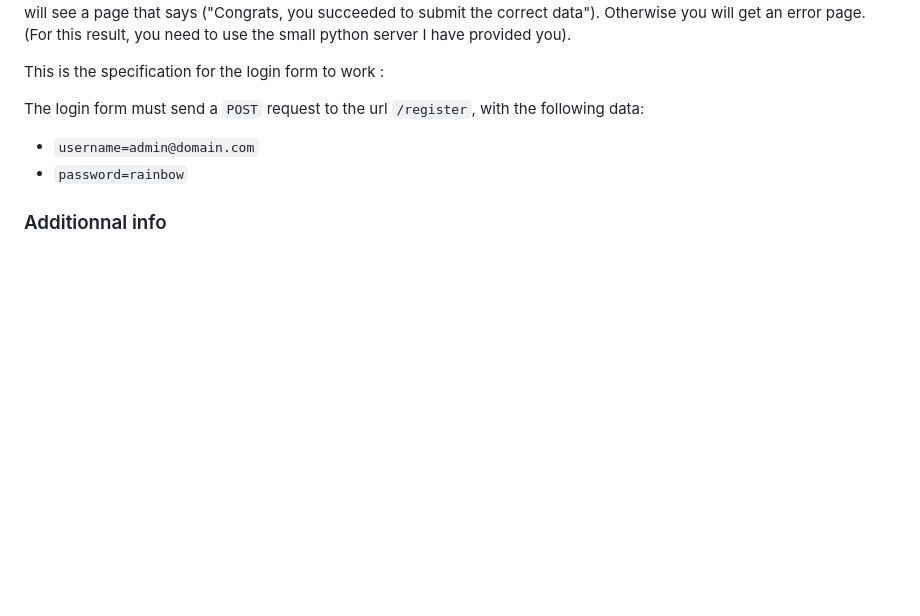
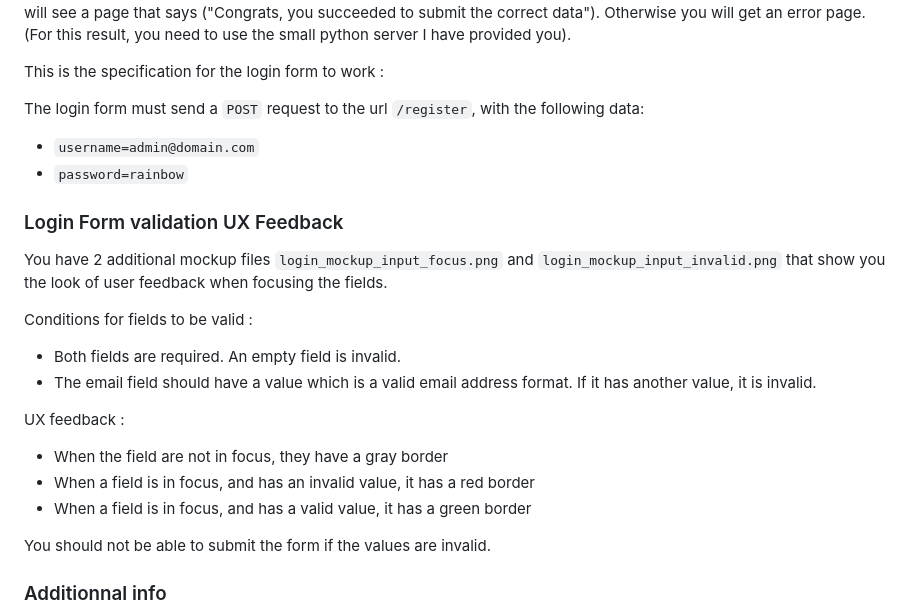
Before and after one commit to Marabii/ProjectTB, a Markdown page: instructions.md, the part around the change. GitHub-like rendering; blank space fills up the shorter version.

Commit message:
Update instructions with form validation UX feedback

```diff
--- a/instructions.md
+++ b/instructions.md
@@ -119,6 +119,24 @@ The login form must send a `POST` request to the url `/register`, with the follo
 - `username=admin@domain.com`
 - `password=rainbow`
 
+### Login Form validation UX Feedback
+
+You have 2 additional mockup files `login_mockup_input_focus.png` and `login_mockup_input_invalid.png`
+that show you the look of user feedback when focusing the fields.
+
+Conditions for fields to be valid :
+
+- Both fields are required. An empty field is invalid.
+- The email field should have a value which is a valid email address format. If it has another value,
+  it is invalid.
+
+UX feedback :
+- When the field are not in focus, they have a gray border
+- When a field is in focus, and has an invalid value, it has a red border
+- When a field is in focus, and has a valid value, it has a green border
+
+You should not be able to submit the form if the values are invalid.
+
 ### Additionnal info
 
 - The "buttons" at the top are links. Set the `href` attribute to any URL, even invalid, if the link is
```
